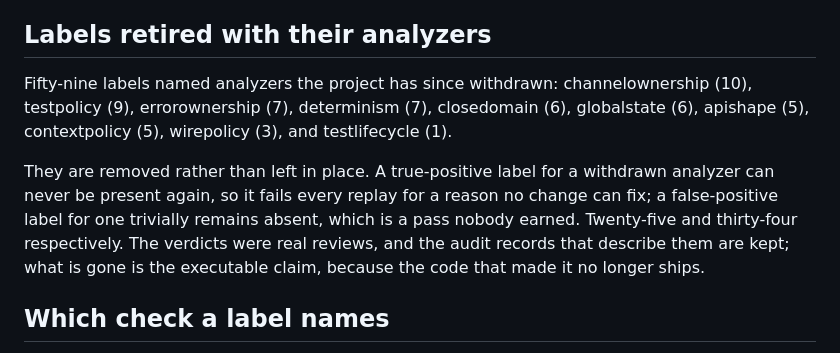
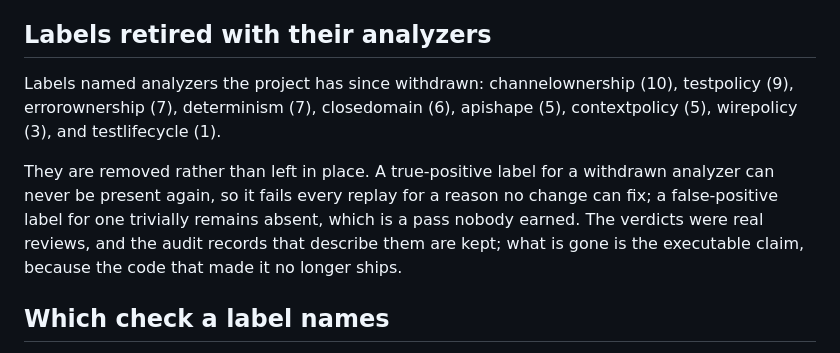
Before and after one commit to kojah/gohawk, a Markdown page: benchmarks/precision/README.md, the part around the change. GitHub-like rendering.

Commit message:
Remove retired globalstate reference
Signed-off-by: James Ko <317433745+kojah@users.noreply.github.com>

```diff
--- a/benchmarks/precision/README.md
+++ b/benchmarks/precision/README.md
@@ -26,18 +26,17 @@ audit work incremental while still providing regular integration checkpoints.
 
 ## Labels retired with their analyzers
 
-Fifty-nine labels named analyzers the project has since withdrawn:
+Labels named analyzers the project has since withdrawn:
 channelownership (10), testpolicy (9), errorownership (7), determinism (7),
-closedomain (6), globalstate (6), apishape (5), contextpolicy (5),
+closedomain (6), apishape (5), contextpolicy (5),
 wirepolicy (3), and testlifecycle (1).
 
 They are removed rather than left in place. A true-positive label for a
 withdrawn analyzer can never be present again, so it fails every replay for a
 reason no change can fix; a false-positive label for one trivially remains
-absent, which is a pass nobody earned. Twenty-five and thirty-four
-respectively. The verdicts were real reviews, and the audit records that
-describe them are kept; what is gone is the executable claim, because the code
-that made it no longer ships.
+absent, which is a pass nobody earned. The verdicts were real reviews, and the
+audit records that describe them are kept; what is gone is the executable
+claim, because the code that made it no longer ships.
 
 ## Which check a label names
 
```
